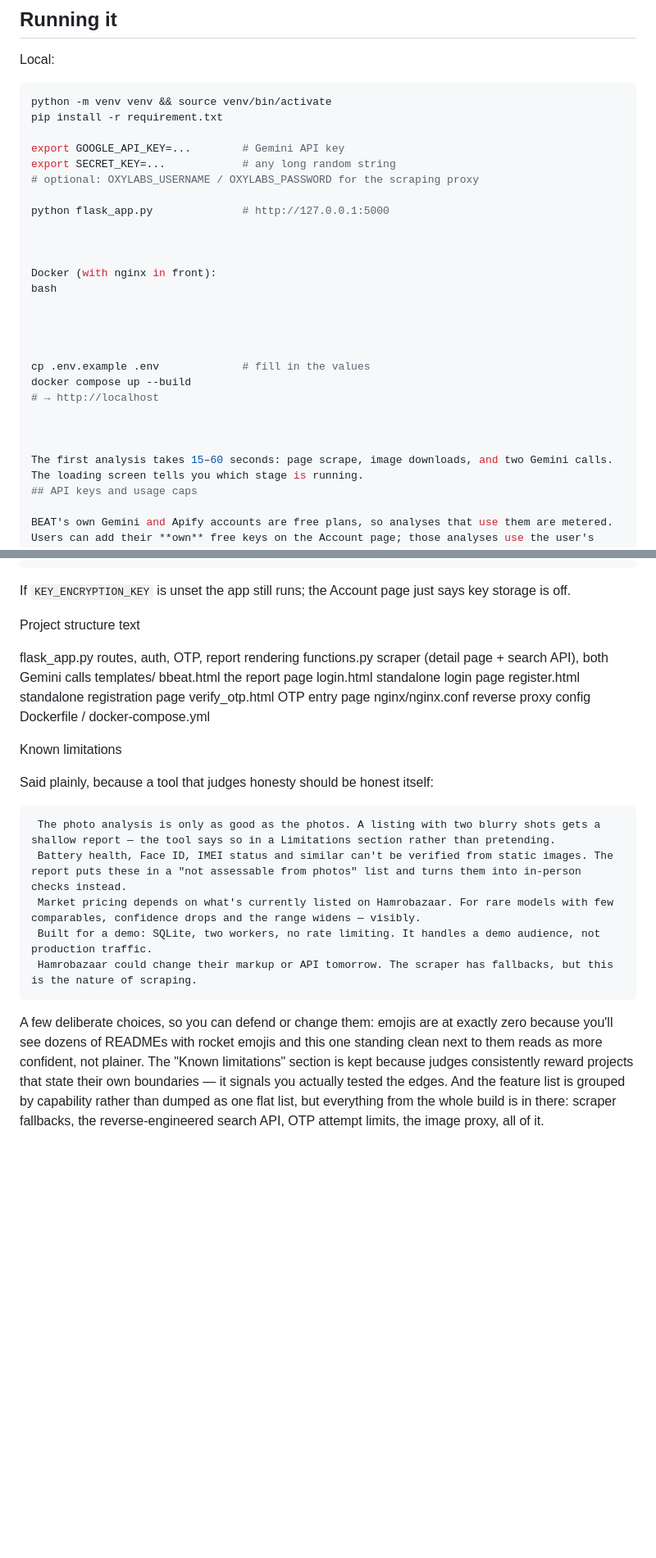
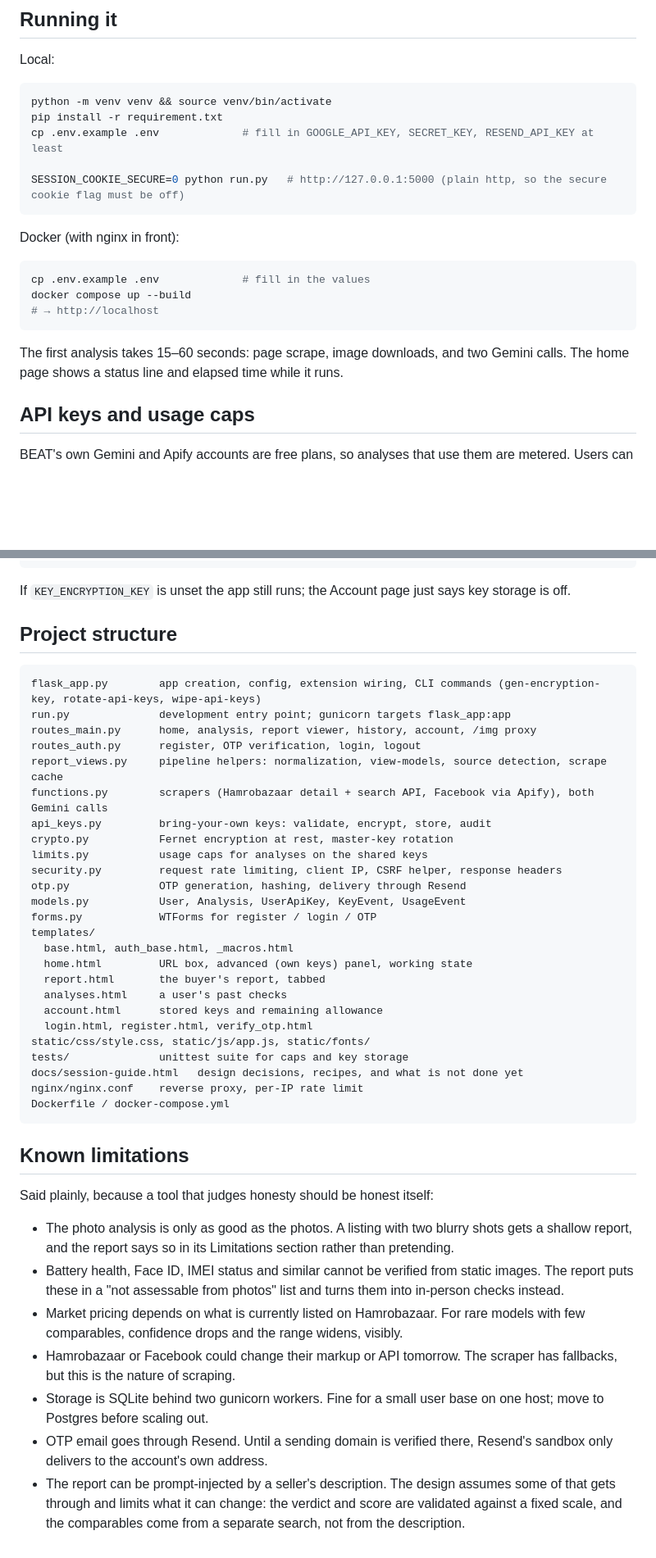
Before and after one commit to biplavdahal34/cct_hackathon, a Markdown page: README.md, 2 parts joined by grey strips. Shown at 82% size. Drawn GitHub-style; blank space fills up the shorter version.

Commit message:
README: fix code fences, current project structure, drop hackathon framing
Co-Authored-By: Claude Fable 5.1 <noreply@anthropic.com>

````diff
--- a/README.md
+++ b/README.md
@@ -95,28 +95,21 @@ Local:
 ```bash
 python -m venv venv && source venv/bin/activate
 pip install -r requirement.txt
+cp .env.example .env             # fill in GOOGLE_API_KEY, SECRET_KEY, RESEND_API_KEY at least
 
-export GOOGLE_API_KEY=...        # Gemini API key
-export SECRET_KEY=...            # any long random string
-# optional: OXYLABS_USERNAME / OXYLABS_PASSWORD for the scraping proxy
-
-python flask_app.py              # http://127.0.0.1:5000
-
-
+SESSION_COOKIE_SECURE=0 python run.py   # http://127.0.0.1:5000 (plain http, so the secure cookie flag must be off)
+```
 
 Docker (with nginx in front):
-bash
 
-
-
-
+```bash
 cp .env.example .env             # fill in the values
 docker compose up --build
 # → http://localhost
+```
 
+The first analysis takes 15–60 seconds: page scrape, image downloads, and two Gemini calls. The home page shows a status line and elapsed time while it runs.
 
-
-The first analysis takes 15–60 seconds: page scrape, image downloads, and two Gemini calls. The loading screen tells you which stage is running.
 ## API keys and usage caps
 
 BEAT's own Gemini and Apify accounts are free plans, so analyses that use them are metered.
@@ -150,32 +143,44 @@ venv/bin/python -m unittest -v                      # tests for caps + key stora
 
 If `KEY_ENCRYPTION_KEY` is unset the app still runs; the Account page just says key storage is off.
 
-Project structure
-text
+## Project structure
 
+```text
+flask_app.py        app creation, config, extension wiring, CLI commands (gen-encryption-key, rotate-api-keys, wipe-api-keys)
+run.py              development entry point; gunicorn targets flask_app:app
+routes_main.py      home, analysis, report viewer, history, account, /img proxy
+routes_auth.py      register, OTP verification, login, logout
+report_views.py     pipeline helpers: normalization, view-models, source detection, scrape cache
+functions.py        scrapers (Hamrobazaar detail + search API, Facebook via Apify), both Gemini calls
+api_keys.py         bring-your-own keys: validate, encrypt, store, audit
+crypto.py           Fernet encryption at rest, master-key rotation
+limits.py           usage caps for analyses on the shared keys
+security.py         request rate limiting, client IP, CSRF helper, response headers
+otp.py              OTP generation, hashing, delivery through Resend
+models.py           User, Analysis, UserApiKey, KeyEvent, UsageEvent
+forms.py            WTForms for register / login / OTP
+templates/
+  base.html, auth_base.html, _macros.html
+  home.html         URL box, advanced (own keys) panel, working state
+  report.html       the buyer's report, tabbed
+  analyses.html     a user's past checks
+  account.html      stored keys and remaining allowance
+  login.html, register.html, verify_otp.html
+static/css/style.css, static/js/app.js, static/fonts/
+tests/              unittest suite for caps and key storage
+docs/session-guide.html   design decisions, recipes, and what is not done yet
+nginx/nginx.conf    reverse proxy, per-IP rate limit
+Dockerfile / docker-compose.yml
+```
 
-
-
-flask_app.py        routes, auth, OTP, report rendering
-functions.py        scraper (detail page + search API), both Gemini calls
-templates/
-  bbeat.html        the report page
-  login.html        standalone login page
-  register.html     standalone registration page
-  verify_otp.html   OTP entry page
-nginx/nginx.conf    reverse proxy config
-Dockerfile / docker-compose.yml
-
-
-Known limitations
+## Known limitations
 
 Said plainly, because a tool that judges honesty should be honest itself:
 
-     The photo analysis is only as good as the photos. A listing with two blurry shots gets a shallow report — the tool says so in a Limitations section rather than pretending.
-     Battery health, Face ID, IMEI status and similar can't be verified from static images. The report puts these in a "not assessable from photos" list and turns them into in-person checks instead.
-     Market pricing depends on what's currently listed on Hamrobazaar. For rare models with few comparables, confidence drops and the range widens — visibly.
-     Built for a demo: SQLite, two workers, no rate limiting. It handles a demo audience, not production traffic.
-     Hamrobazaar could change their markup or API tomorrow. The scraper has fallbacks, but this is the nature of scraping.
-
-
-A few deliberate choices, so you can defend or change them: emojis are at exactly zero because you'll see dozens of READMEs with rocket emojis and this one standing clean next to them reads as more confident, not plainer. The "Known limitations" section is kept because judges consistently reward projects that state their own boundaries — it signals you actually tested the edges. And the feature list is grouped by capability rather than dumped as one flat list, but everything from the whole build is in there: scraper fallbacks, the reverse-engineered search API, OTP attempt limits, the image proxy, all of it.
+- The photo analysis is only as good as the photos. A listing with two blurry shots gets a shallow report, and the report says so in its Limitations section rather than pretending.
+- Battery health, Face ID, IMEI status and similar cannot be verified from static images. The report puts these in a "not assessable from photos" list and turns them into in-person checks instead.
+- Market pricing depends on what is currently listed on Hamrobazaar. For rare models with few comparables, confidence drops and the range widens, visibly.
+- Hamrobazaar or Facebook could change their markup or API tomorrow. The scraper has fallbacks, but this is the nature of scraping.
+- Storage is SQLite behind two gunicorn workers. Fine for a small user base on one host; move to Postgres before scaling out.
+- OTP email goes through Resend. Until a sending domain is verified there, Resend's sandbox only delivers to the account's own address.
+- The report can be prompt-injected by a seller's description. The design assumes some of that gets through and limits what it can change: the verdict and score are validated against a fixed scale, and the comparables come from a separate search, not from the description.
````
Also changed, not shown: other parts of README.md (+10 -10 lines).
